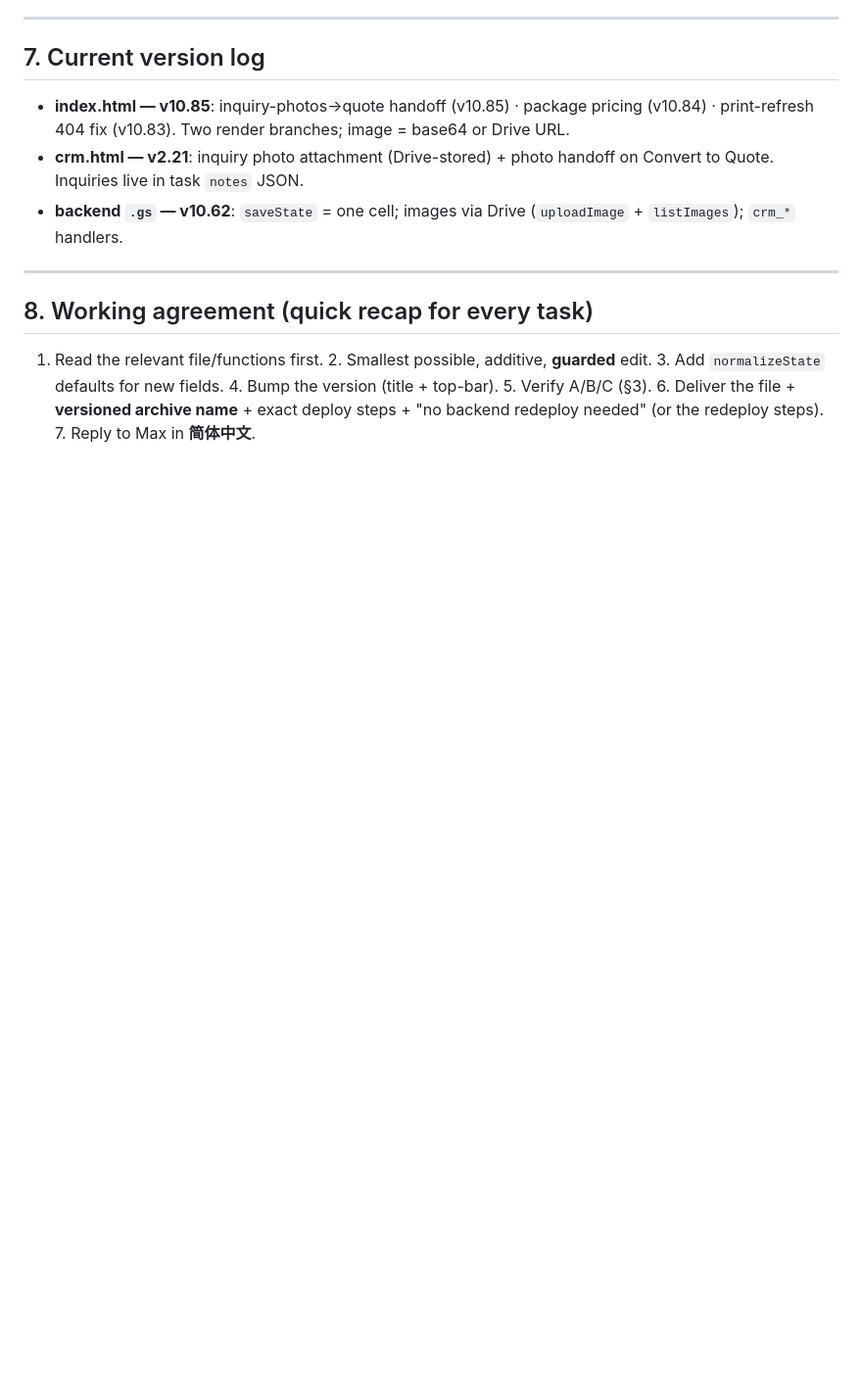
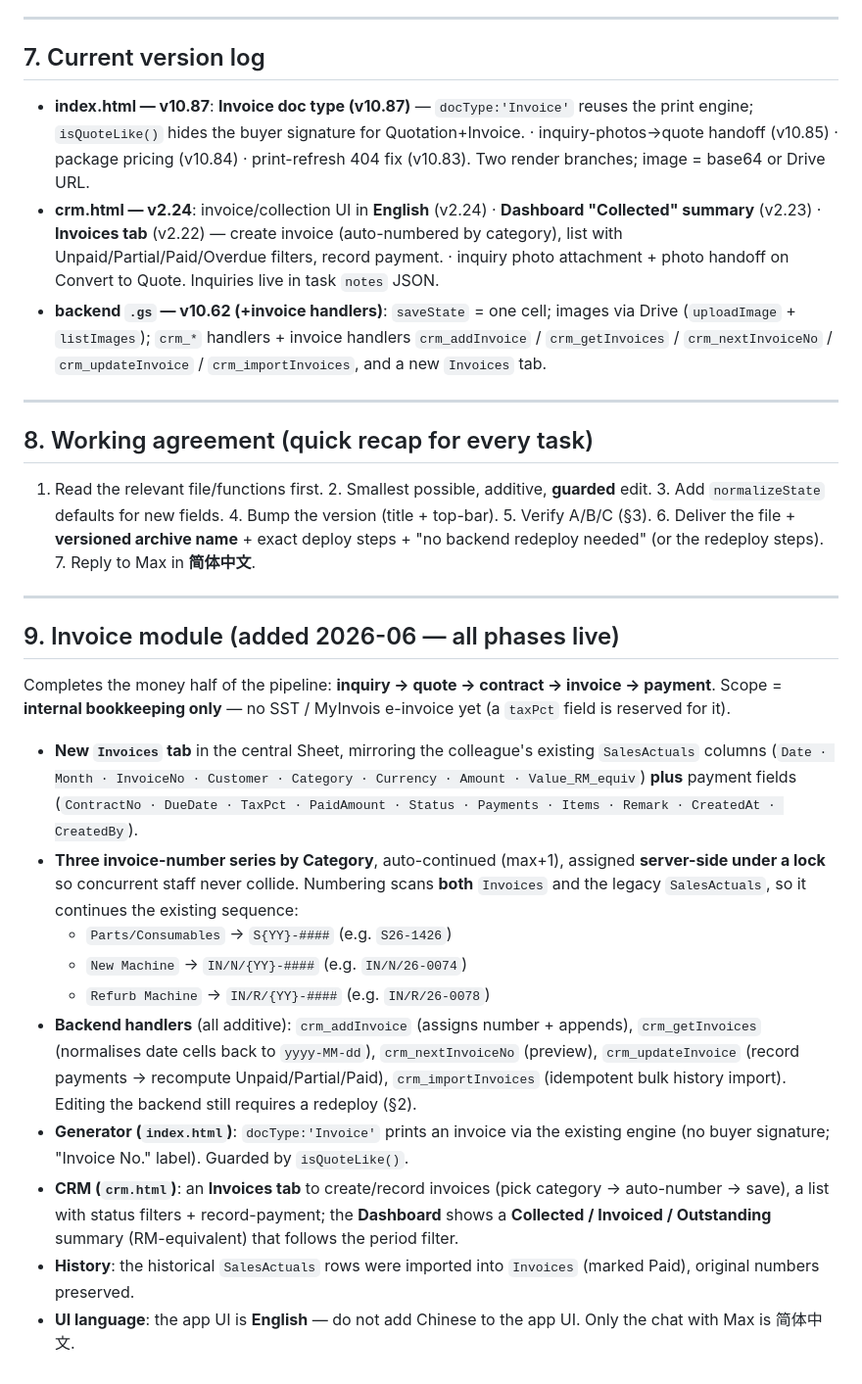
Before and after one commit to senmachinery/Sen-Contract-Generator, a Markdown page: CLAUDE.md, the part around one of its changes. Shown at 98% size. Drawn GitHub-style; blank space fills up the shorter version.

Commit message:
Update CLAUDE.md: current versions + invoice module (§9)
Brings the repo rulebook current so any machine (e.g. the office PC) that
opens the repo sees the latest. Updates the version table (Generator v10.87,
CRM v2.24) and version log, and adds §9 documenting the invoice module
(Invoices tab, 3 category number series, backend handlers, generator/CRM/
dashboard, history import, English UI). No secrets — no IDs/URLs/paths.

Co-Authored-By: Claude Opus 4.8 (1M context) <noreply@anthropic.com>

```diff
--- a/CLAUDE.md
+++ b/CLAUDE.md
@@ -125,12 +125,29 @@ When unsure of a field name or default, **grep the source**; do not invent field
 
 ## 7. Current version log
 
-- **index.html — v10.85**: inquiry-photos→quote handoff (v10.85) · package pricing (v10.84) · print-refresh 404 fix (v10.83). Two render branches; image = base64 or Drive URL.
-- **crm.html — v2.21**: inquiry photo attachment (Drive-stored) + photo handoff on Convert to Quote. Inquiries live in task `notes` JSON.
-- **backend `.gs` — v10.62**: `saveState` = one cell; images via Drive (`uploadImage` + `listImages`); `crm_*` handlers.
+- **index.html — v10.87**: **Invoice doc type (v10.87)** — `docType:'Invoice'` reuses the print engine; `isQuoteLike()` hides the buyer signature for Quotation+Invoice. · inquiry-photos→quote handoff (v10.85) · package pricing (v10.84) · print-refresh 404 fix (v10.83). Two render branches; image = base64 or Drive URL.
+- **crm.html — v2.24**: invoice/collection UI in **English** (v2.24) · **Dashboard "Collected" summary** (v2.23) · **Invoices tab** (v2.22) — create invoice (auto-numbered by category), list with Unpaid/Partial/Paid/Overdue filters, record payment. · inquiry photo attachment + photo handoff on Convert to Quote. Inquiries live in task `notes` JSON.
+- **backend `.gs` — v10.62 (+invoice handlers)**: `saveState` = one cell; images via Drive (`uploadImage` + `listImages`); `crm_*` handlers + invoice handlers `crm_addInvoice` / `crm_getInvoices` / `crm_nextInvoiceNo` / `crm_updateInvoice` / `crm_importInvoices`, and a new `Invoices` tab.
 
 ---
 
 ## 8. Working agreement (quick recap for every task)
 
 1. Read the relevant file/functions first. 2. Smallest possible, additive, **guarded** edit. 3. Add `normalizeState` defaults for new fields. 4. Bump the version (title + top-bar). 5. Verify A/B/C (§3). 6. Deliver the file + **versioned archive name** + exact deploy steps + "no backend redeploy needed" (or the redeploy steps). 7. Reply to Max in **简体中文**.
+
+---
+
+## 9. Invoice module (added 2026-06 — all phases live)
+
+Completes the money half of the pipeline: **inquiry → quote → contract → invoice → payment**. Scope = **internal bookkeeping only** — no SST / MyInvois e-invoice yet (a `taxPct` field is reserved for it).
+
+- **New `Invoices` tab** in the central Sheet, mirroring the colleague's existing `SalesActuals` columns (`Date · Month · InvoiceNo · Customer · Category · Currency · Amount · Value_RM_equiv`) **plus** payment fields (`ContractNo · DueDate · TaxPct · PaidAmount · Status · Payments · Items · Remark · CreatedAt · CreatedBy`).
+- **Three invoice-number series by Category**, auto-continued (max+1), assigned **server-side under a lock** so concurrent staff never collide. Numbering scans **both** `Invoices` and the legacy `SalesActuals`, so it continues the existing sequence:
+  - `Parts/Consumables` → `S{YY}-####` (e.g. `S26-1426`)
+  - `New Machine` → `IN/N/{YY}-####` (e.g. `IN/N/26-0074`)
+  - `Refurb Machine` → `IN/R/{YY}-####` (e.g. `IN/R/26-0078`)
+- **Backend handlers** (all additive): `crm_addInvoice` (assigns number + appends), `crm_getInvoices` (normalises date cells back to `yyyy-MM-dd`), `crm_nextInvoiceNo` (preview), `crm_updateInvoice` (record payments → recompute Unpaid/Partial/Paid), `crm_importInvoices` (idempotent bulk history import). Editing the backend still requires a redeploy (§2).
+- **Generator (`index.html`)**: `docType:'Invoice'` prints an invoice via the existing engine (no buyer signature; "Invoice No." label). Guarded by `isQuoteLike()`.
+- **CRM (`crm.html`)**: an **Invoices tab** to create/record invoices (pick category → auto-number → save), a list with status filters + record-payment; the **Dashboard** shows a **Collected / Invoiced / Outstanding** summary (RM-equivalent) that follows the period filter.
+- **History**: the historical `SalesActuals` rows were imported into `Invoices` (marked Paid), original numbers preserved.
+- **UI language**: the app UI is **English** — do not add Chinese to the app UI. Only the chat with Max is 简体中文.
```
Also changed, not shown: other parts of CLAUDE.md (+3 -3 lines).
